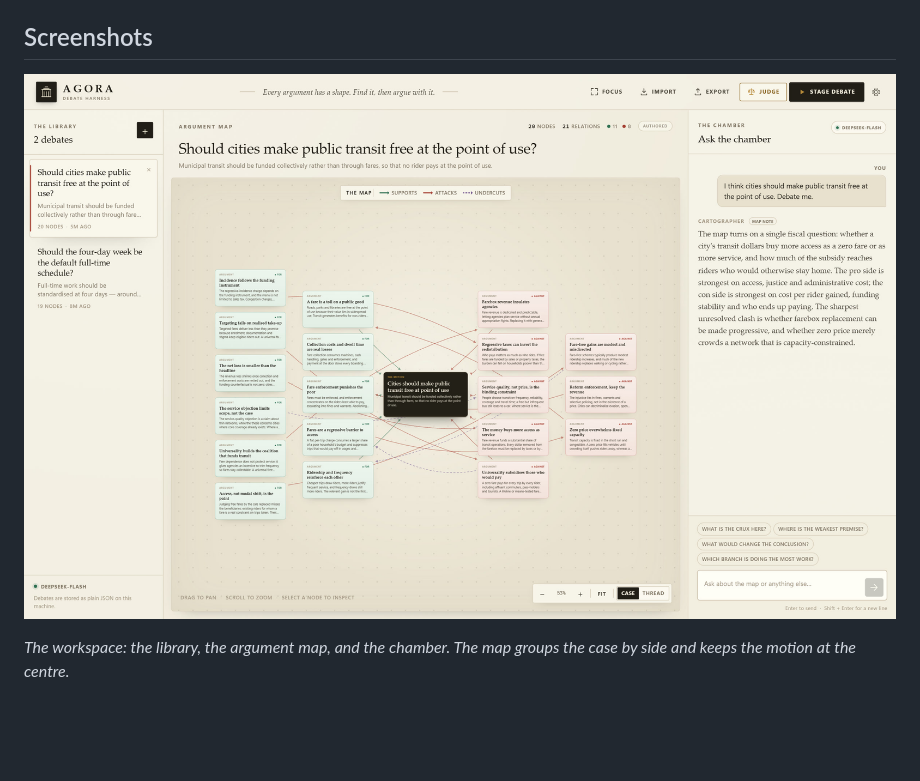
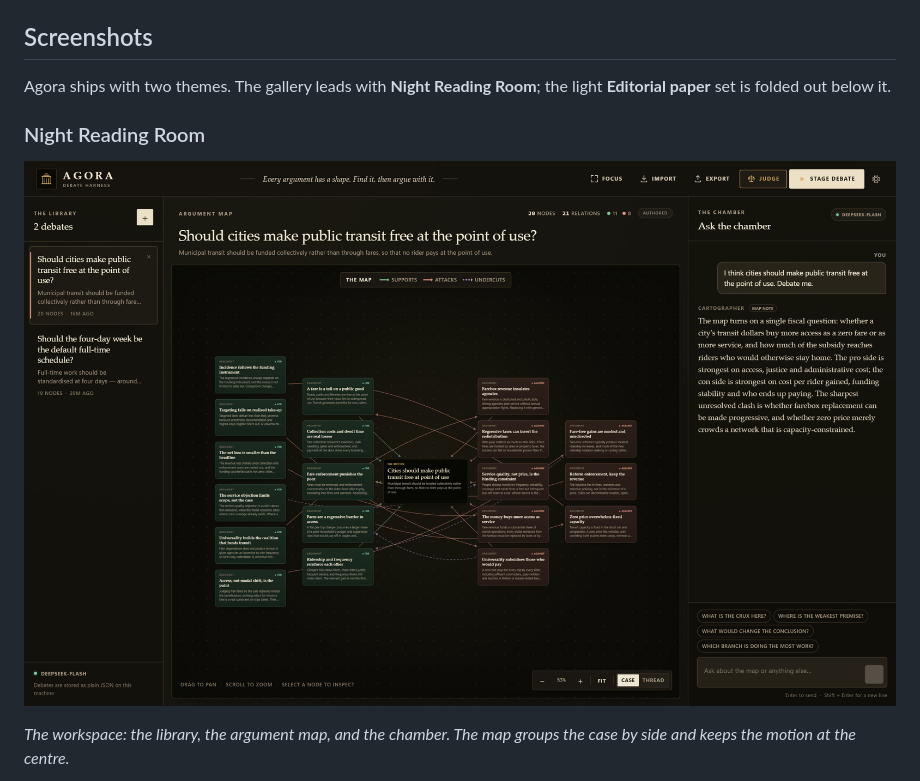
Before and after one commit to andreasamundsen/agora, a Markdown page: README.md, the part around one of its changes. Rendered like a GitHub page; pictures changed too: docs/screenshots/workspace-case-dark.jpg (added), docs/screenshots/workspace-case.jpg; blank space fills up the shorter version.

```diff
--- a/README.md
+++ b/README.md
@@ -12,7 +12,11 @@ Agora is an early public beta. The source is available under the **MIT License**
 
 ## Screenshots
 
-![The Agora workspace showing the debate library, a case-view argument map, and the chamber](docs/screenshots/workspace-case.jpg)
+Agora ships with two themes. The gallery leads with **Night Reading Room**; the light **Editorial paper** set is folded out below it.
+
+### Night Reading Room
+
+![The Agora workspace in dark mode, showing the debate library, a case-view argument map, and the chamber](docs/screenshots/workspace-case-dark.jpg)
 
 *The workspace: the library, the argument map, and the chamber. The map groups the case by side and keeps the motion at the centre.*
 
```
Also changed, not shown: other parts of README.md (+20 -3 lines), docs/screenshots/map-thread-dark.jpg (added), docs/screenshots/map-thread.jpg, docs/screenshots/stage-debate-dark.jpg (added), docs/screenshots/stage-debate.jpg.
